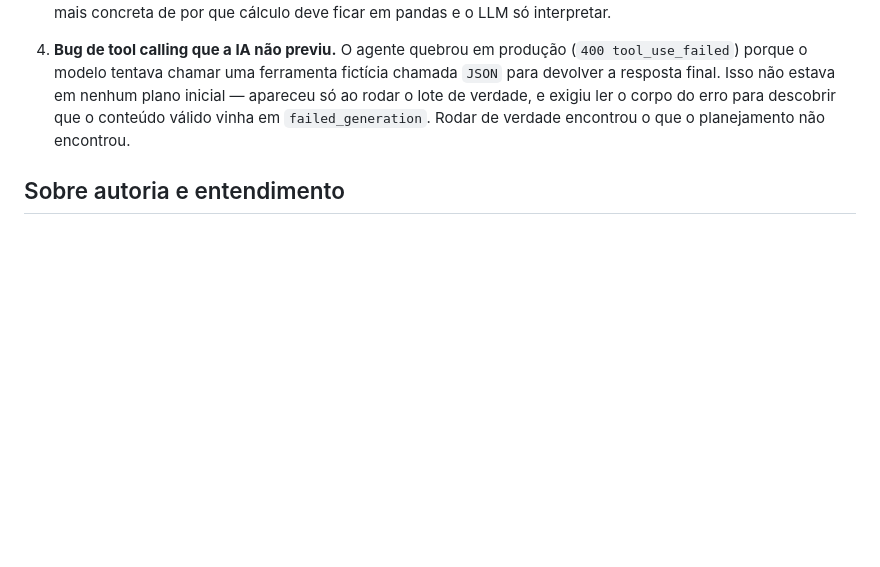
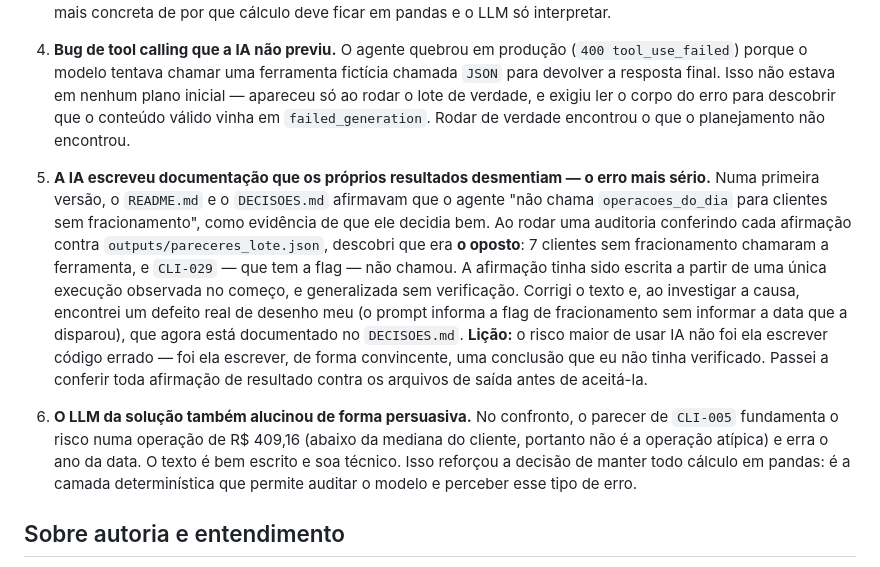
Before and after one commit to FelipeDev118/desafio-itau-ai-engineer, a Markdown page: docs/USO_DE_IA.md, the part around the change. Rendered like a GitHub page; blank space fills up the shorter version.

```diff
--- a/docs/USO_DE_IA.md
+++ b/docs/USO_DE_IA.md
@@ -49,6 +49,25 @@
    lote de verdade, e exigiu ler o corpo do erro para descobrir que o conteúdo válido vinha em
    `failed_generation`. Rodar de verdade encontrou o que o planejamento não encontrou.
 
+5. **A IA escreveu documentação que os próprios resultados desmentiam — o erro mais sério.**
+   Numa primeira versão, o `README.md` e o `DECISOES.md` afirmavam que o agente "não chama
+   `operacoes_do_dia` para clientes sem fracionamento", como evidência de que ele decidia bem.
+   Ao rodar uma auditoria conferindo cada afirmação contra `outputs/pareceres_lote.json`,
+   descobri que era **o oposto**: 7 clientes sem fracionamento chamaram a ferramenta, e
+   `CLI-029` — que tem a flag — não chamou. A afirmação tinha sido escrita a partir de uma
+   única execução observada no começo, e generalizada sem verificação. Corrigi o texto e, ao
+   investigar a causa, encontrei um defeito real de desenho meu (o prompt informa a flag de
+   fracionamento sem informar a data que a disparou), que agora está documentado no
+   `DECISOES.md`. **Lição:** o risco maior de usar IA não foi ela escrever código errado — foi
+   ela escrever, de forma convincente, uma conclusão que eu não tinha verificado. Passei a
+   conferir toda afirmação de resultado contra os arquivos de saída antes de aceitá-la.
+
+6. **O LLM da solução também alucinou de forma persuasiva.** No confronto, o parecer de
+   `CLI-005` fundamenta o risco numa operação de R$ 409,16 (abaixo da mediana do cliente,
+   portanto não é a operação atípica) e erra o ano da data. O texto é bem escrito e soa
+   técnico. Isso reforçou a decisão de manter todo cálculo em pandas: é a camada determinística
+   que permite auditar o modelo e perceber esse tipo de erro.
+
 ## Sobre autoria e entendimento
 
 O código foi escrito em par com a IA, mas cada decisão ambígua do enunciado foi discutida e
```
Also changed, not shown: README.md (+6 -3 lines), docs/DECISOES.md (+63 -23 lines).
